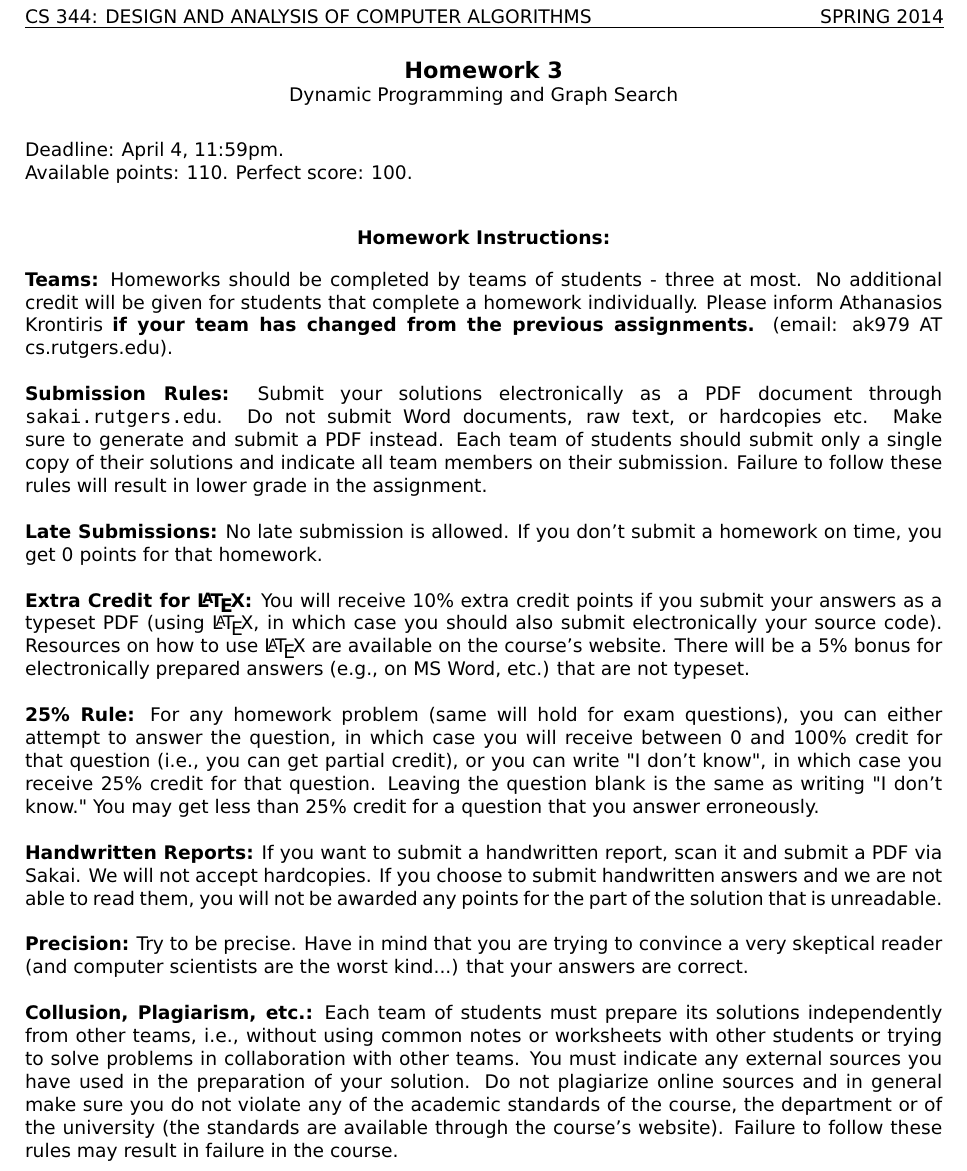
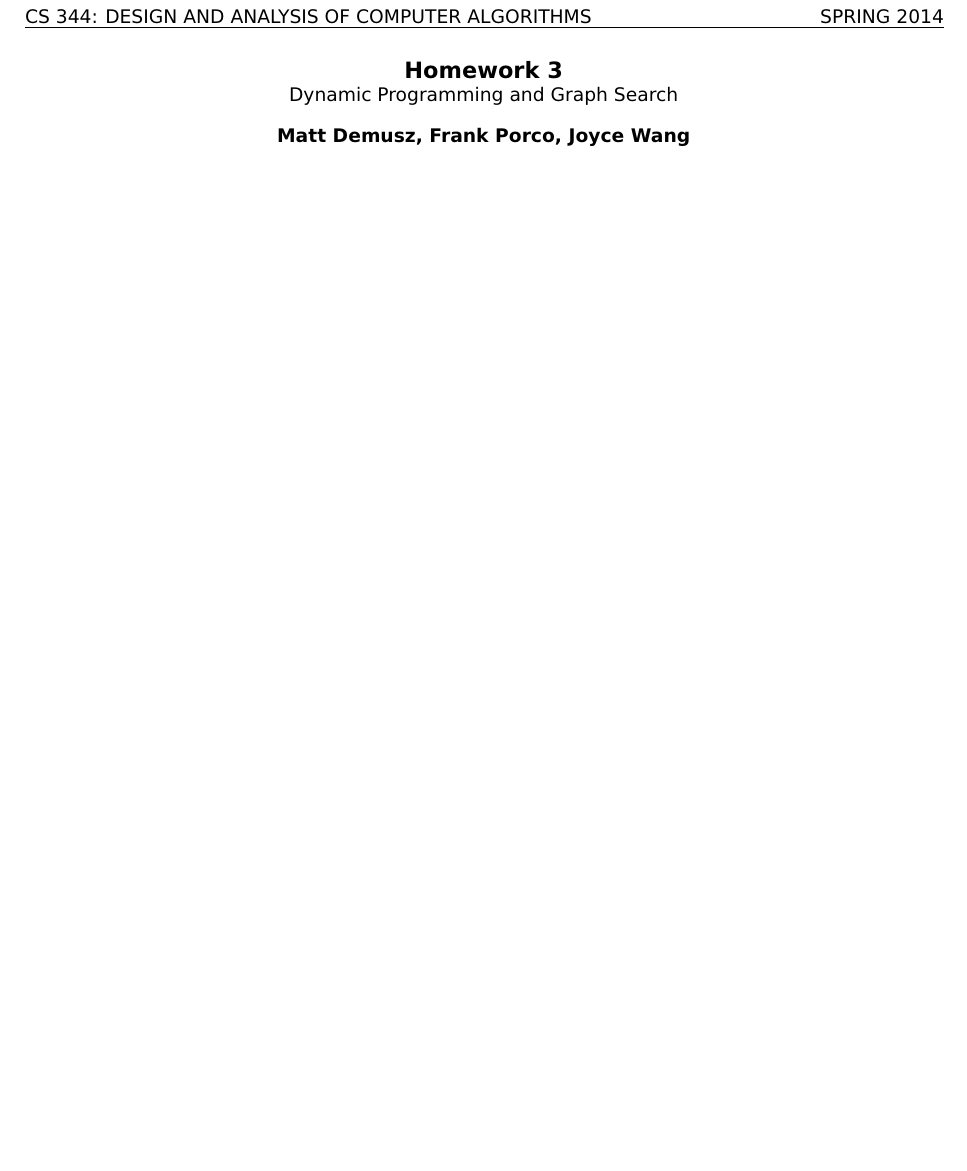
Before and after one commit to j21wang/algo3, a LaTeX document (hw_3.tex): part of page 1 of 3 before the commit and part of page 1 of 2 after it, cut so that both start at the same text, the shorter picture padded with empty space. Compiled offline with LaTeX, dvips and Ghostscript.

Commit message:
fixed error

```diff
--- a/hw_3.tex
+++ b/hw_3.tex
@@ -50,73 +50,9 @@
 Dynamic Programming and Graph Search\\
 \end{center}
 
-\vspace{0.1in}
-
-\noindent Deadline: April 4, 11:59pm.\\
-Available points: 110. Perfect score: 100.\\
-
 \begin{center}
-{\bf Homework Instructions:}
+{\bf Matt Demusz, Frank Porco, Joyce Wang}
 \end{center}
-
-\noindent {\bf Teams:} Homeworks should be completed by teams of
-students - three at most. No additional credit will be given for
-students that complete a homework individually. Please inform
-Athanasios Krontiris {\bf if your team has changed from the previous
-  assignments.} (email: ak979 AT cs.rutgers.edu).\\
-
-\noindent {\bf Submission Rules:} Submit your solutions electronically
-as a PDF document through \url{sakai.rutgers.edu}. Do not submit Word
-documents, raw text, or hardcopies etc. Make sure to generate and
-submit a PDF instead. Each team of students should submit only a
-single copy of their solutions and indicate all team members on their
-submission.  Failure to follow these rules will result in lower grade
-in the assignment.\\
-
-\noindent {\bf Late Submissions:} No late submission is allowed. If
-you don't submit a homework on time, you get 0 points for that
-homework.\\
-
-\noindent {\bf Extra Credit for \LaTeX:} You will receive 10\% extra
-credit points if you submit your answers as a typeset PDF (using
-\LaTeX, in which case you should also submit electronically your
-source code). Resources on how to use \LaTeX\ are available on the
-course's website. There will be a 5\% bonus for electronically
-prepared answers (e.g., on MS Word, etc.) that are not typeset.\\
-
-\noindent {\bf 25\% Rule:} For any homework problem (same will hold
-for exam questions), you can either attempt to answer the question, in
-which case you will receive between 0 and 100\% credit for that
-question (i.e., you can get partial credit), or you can write "I don't
-know", in which case you receive 25\% credit for that question.
-Leaving the question blank is the same as writing "I don't know." You
-may get less than 25\% credit for a question that you answer
-erroneously.\\
-
-\noindent {\bf Handwritten Reports:} If you want to submit a
-handwritten report, scan it and submit a PDF via Sakai. We will not
-accept hardcopies. If you choose to submit handwritten answers and we
-are not able to read them, you will not be awarded any points for the
-part of the solution that is unreadable.\\
-
-\noindent {\bf Precision:} Try to be precise. Have in mind that you
-are trying to convince a very skeptical reader (and computer
-scientists are the worst kind...) that your answers are correct.\\
-
-\noindent {\bf Collusion, Plagiarism, etc.:} Each team of students
-must prepare its solutions independently from other teams, i.e.,
-without using common notes or worksheets with other students or trying
-to solve problems in collaboration with other teams.  You must
-indicate any external sources you have used in the preparation of your
-solution. Do not plagiarize online sources and in general make sure
-you do not violate any of the academic standards of the course, the
-department or of the university (the standards are available through
-the course's website). Failure to follow these rules may result in
-failure in the course.\\
-
-\newpage
-
-\vspace{0.1in}
 
 {\bf }
 
```
Also changed, not shown: hw_3.pdf (added), hw_3.tex (7 more changed lines), 3 other files.
